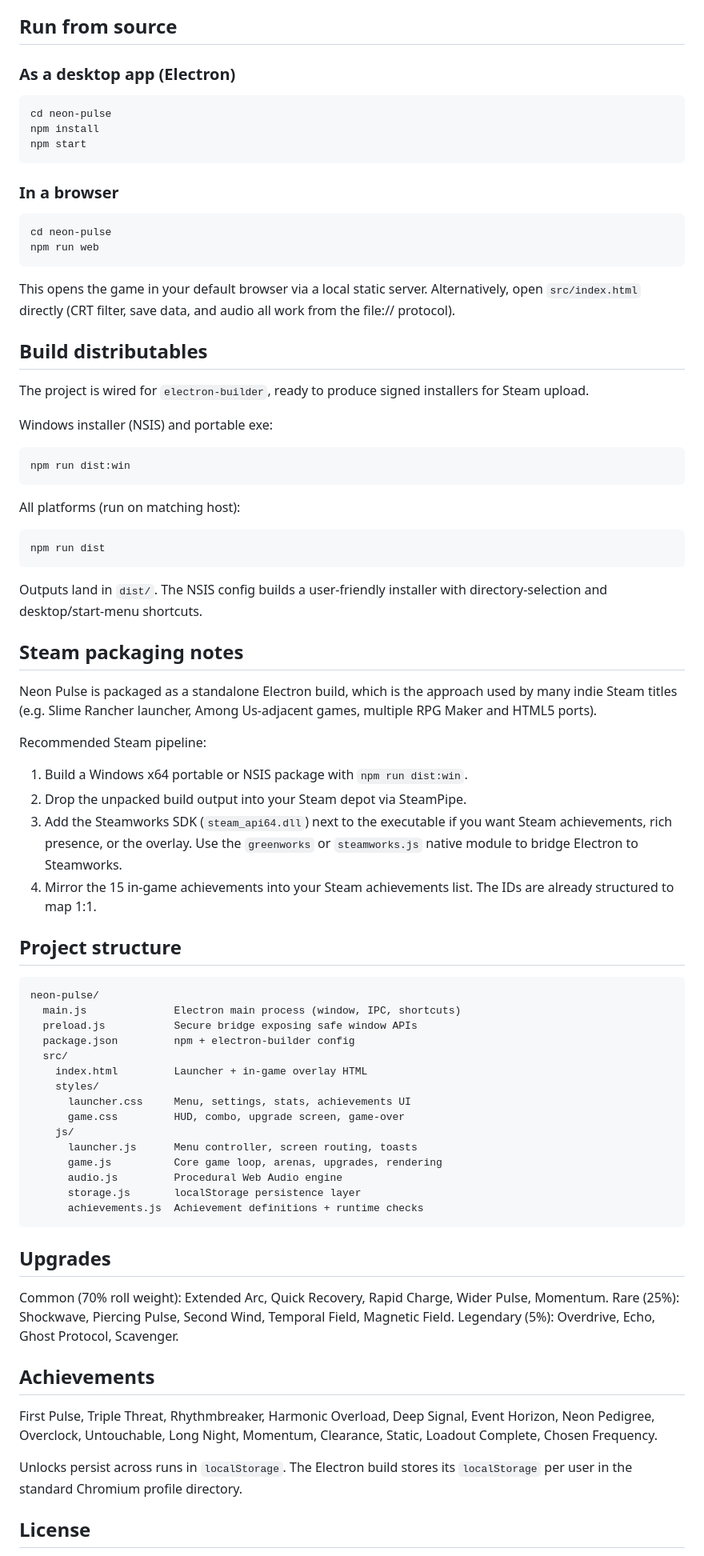
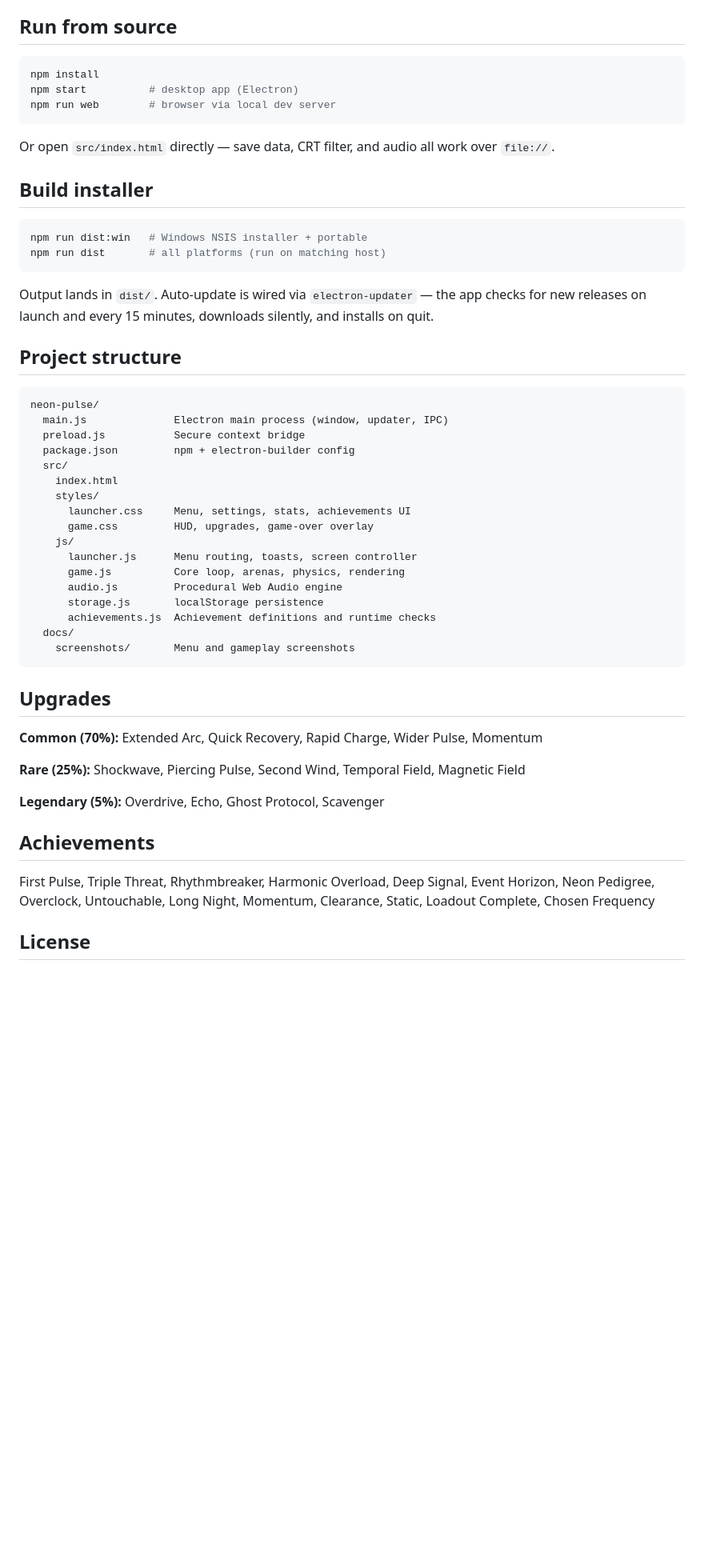
Before and after one commit to OutBlade/neon-pulse, a Markdown page: README.md, the part around one of its changes. Shown at 80% size. GitHub-like rendering; blank space fills up the shorter version.

Commit message:
Add screenshots and rewrite README professionally
- docs/screenshots/menu.jpeg — main menu with AURA progression and patch notes
- docs/screenshots/gameplay.jpeg — arena gameplay in action
- README rewritten: full-width screenshots at top, clean feature list,
  controls table, project structure tree, upgrade/achievement lists

Co-Authored-By: Claude Sonnet 4.6 <noreply@anthropic.com>

````diff
--- a/README.md
+++ b/README.md
@@ -36,94 +46,58 @@ projectiles in its path. Longer charges produce longer dashes.
 
 ## Run from source
 
-### As a desktop app (Electron)
-
-```
-cd neon-pulse
+```bash
 npm install
-npm start
+npm start          # desktop app (Electron)
+npm run web        # browser via local dev server
 ```
 
-### In a browser
+Or open `src/index.html` directly — save data, CRT filter, and audio all work over `file://`.
 
-```
-cd neon-pulse
-npm run web
+## Build installer
+
+```bash
+npm run dist:win   # Windows NSIS installer + portable
+npm run dist       # all platforms (run on matching host)
 ```
 
-This opens the game in your default browser via a local static server.
-Alternatively, open `src/index.html` directly (CRT filter, save data,
-and audio all work from the file:// protocol).
-
-## Build distributables
-
-The project is wired for `electron-builder`, ready to produce signed
-installers for Steam upload.
-
-Windows installer (NSIS) and portable exe:
-```
-npm run dist:win
-```
-
-All platforms (run on matching host):
-```
-npm run dist
-```
-
-Outputs land in `dist/`. The NSIS config builds a user-friendly
-installer with directory-selection and desktop/start-menu shortcuts.
-
-## Steam packaging notes
-
-Neon Pulse is packaged as a standalone Electron build, which is the
-approach used by many indie Steam titles (e.g. Slime Rancher launcher,
-Among Us-adjacent games, multiple RPG Maker and HTML5 ports).
-
-Recommended Steam pipeline:
-
-1. Build a Windows x64 portable or NSIS package with `npm run dist:win`.
-2. Drop the unpacked build output into your Steam depot via SteamPipe.
-3. Add the Steamworks SDK (`steam_api64.dll`) next to the executable if
-   you want Steam achievements, rich presence, or the overlay. Use the
-   `greenworks` or `steamworks.js` native module to bridge Electron to
-   Steamworks.
-4. Mirror the 15 in-game achievements into your Steam achievements list.
-   The IDs are already structured to map 1:1.
+Output lands in `dist/`. Auto-update is wired via `electron-updater` — the app checks for new releases on launch and every 15 minutes, downloads silently, and installs on quit.
 
 ## Project structure
 
 ```
 neon-pulse/
-  main.js              Electron main process (window, IPC, shortcuts)
-  preload.js           Secure bridge exposing safe window APIs
+  main.js              Electron main process (window, updater, IPC)
+  preload.js           Secure context bridge
   package.json         npm + electron-builder config
   src/
-    index.html         Launcher + in-game overlay HTML
+    index.html
     styles/
       launcher.css     Menu, settings, stats, achievements UI
-      game.css         HUD, combo, upgrade screen, game-over
+      game.css         HUD, upgrades, game-over overlay
     js/
-      launcher.js      Menu controller, screen routing, toasts
-      game.js          Core game loop, arenas, upgrades, rendering
+      launcher.js      Menu routing, toasts, screen controller
+      game.js          Core loop, arenas, physics, rendering
       audio.js         Procedural Web Audio engine
-      storage.js       localStorage persistence layer
-      achievements.js  Achievement definitions + runtime checks
+      storage.js       localStorage persistence
+      achievements.js  Achievement definitions and runtime checks
+  docs/
+    screenshots/       Menu and gameplay screenshots
 ```
 
 ## Upgrades
 
-Common (70% roll weight): Extended Arc, Quick Recovery, Rapid Charge, Wider Pulse, Momentum.
-Rare (25%): Shockwave, Piercing Pulse, Second Wind, Temporal Field, Magnetic Field.
-Legendary (5%): Overdrive, Echo, Ghost Protocol, Scavenger.
+**Common (70%):** Extended Arc, Quick Recovery, Rapid Charge, Wider Pulse, Momentum
+
+**Rare (25%):** Shockwave, Piercing Pulse, Second Wind, Temporal Field, Magnetic Field
+
+**Legendary (5%):** Overdrive, Echo, Ghost Protocol, Scavenger
 
 ## Achievements
 
 First Pulse, Triple Threat, Rhythmbreaker, Harmonic Overload, Deep Signal,
 Event Horizon, Neon Pedigree, Overclock, Untouchable, Long Night, Momentum,
-Clearance, Static, Loadout Complete, Chosen Frequency.
-
-Unlocks persist across runs in `localStorage`. The Electron build stores
-its `localStorage` per user in the standard Chromium profile directory.
+Clearance, Static, Loadout Complete, Chosen Frequency
 
 ## License
 
````
Also changed, not shown: other parts of README.md (+32 -22 lines), docs/screenshots/gameplay.jpeg (added), docs/screenshots/menu.jpeg (added).
